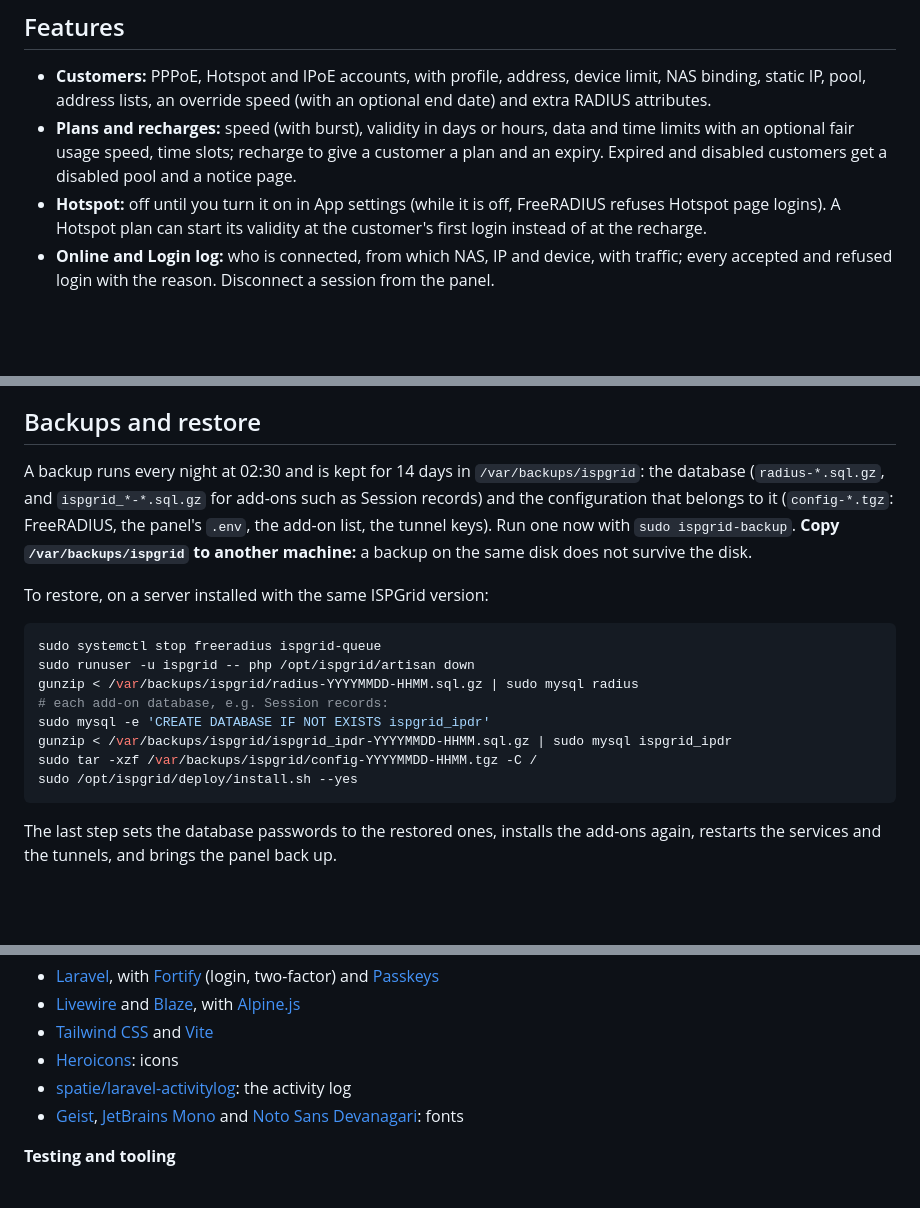
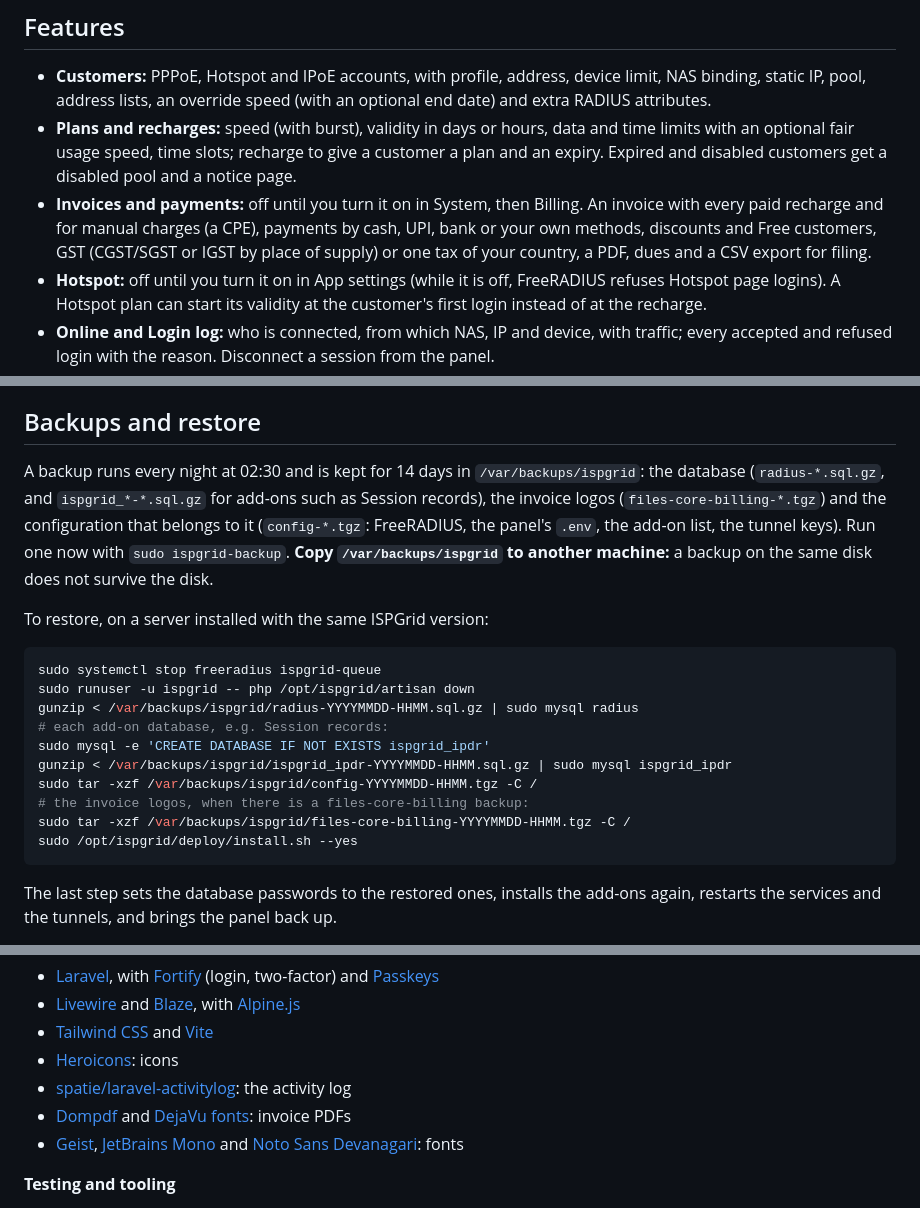
Before and after one commit to ispgrid/ispgrid, a Markdown page: README.md, 3 parts joined by grey strips. Rendered like a GitHub page; blank space fills up the shorter version.

````diff
--- a/README.md
+++ b/README.md
@@ -37,6 +37,9 @@ a customer who is online is changed, their session is disconnected so the change
 - **Plans and recharges:** speed (with burst), validity in days or hours, data and time limits with an optional fair
   usage speed, time slots; recharge to give a customer a plan and an expiry. Expired and disabled customers get a
   disabled pool and a notice page.
+- **Invoices and payments:** off until you turn it on in System, then Billing. An invoice with every paid recharge
+  and for manual charges (a CPE), payments by cash, UPI, bank or your own methods, discounts and Free customers, GST
+  (CGST/SGST or IGST by place of supply) or one tax of your country, a PDF, dues and a CSV export for filing.
 - **Hotspot:** off until you turn it on in App settings (while it is off, FreeRADIUS refuses Hotspot page logins).
   A Hotspot plan can start its validity at the customer's first login instead of at the recharge.
 - **Online and Login log:** who is connected, from which NAS, IP and device, with traffic; every accepted and
@@ -177,8 +180,8 @@ its code was not reviewed, and every run says so.
 ## Backups and restore
 
 A backup runs every night at 02:30 and is kept for 14 days in `/var/backups/ispgrid`: the database
-(`radius-*.sql.gz`, and `ispgrid_*-*.sql.gz` for add-ons such as Session records) and the configuration that belongs
-to it (`config-*.tgz`: FreeRADIUS, the panel's `.env`, the add-on list, the tunnel keys). Run one now with `sudo ispgrid-backup`. **Copy `/var/backups/ispgrid` to another machine:** a backup on
+(`radius-*.sql.gz`, and `ispgrid_*-*.sql.gz` for add-ons such as Session records), the invoice logos
+(`files-core-billing-*.tgz`) and the configuration that belongs to it (`config-*.tgz`: FreeRADIUS, the panel's `.env`, the add-on list, the tunnel keys). Run one now with `sudo ispgrid-backup`. **Copy `/var/backups/ispgrid` to another machine:** a backup on
 the same disk does not survive the disk.
 
 To restore, on a server installed with the same ISPGrid version:
@@ -191,6 +194,8 @@ gunzip < /var/backups/ispgrid/radius-YYYYMMDD-HHMM.sql.gz | sudo mysql radius
 sudo mysql -e 'CREATE DATABASE IF NOT EXISTS ispgrid_ipdr'
 gunzip < /var/backups/ispgrid/ispgrid_ipdr-YYYYMMDD-HHMM.sql.gz | sudo mysql ispgrid_ipdr
 sudo tar -xzf /var/backups/ispgrid/config-YYYYMMDD-HHMM.tgz -C /
+# the invoice logos, when there is a files-core-billing backup:
+sudo tar -xzf /var/backups/ispgrid/files-core-billing-YYYYMMDD-HHMM.tgz -C /
 sudo /opt/ispgrid/deploy/install.sh --yes
 ```
 
@@ -285,6 +290,7 @@ ISPGrid stands on the work of these projects. Thank you to everyone who builds a
 - [Tailwind CSS](https://tailwindcss.com) and [Vite](https://vite.dev)
 - [Heroicons](https://heroicons.com): icons
 - [spatie/laravel-activitylog](https://github.com/spatie/laravel-activitylog): the activity log
+- [Dompdf](https://github.com/dompdf/dompdf) and [DejaVu fonts](https://dejavu-fonts.github.io): invoice PDFs
 - [Geist](https://vercel.com/font), [JetBrains Mono](https://www.jetbrains.com/lp/mono/) and [Noto Sans Devanagari](https://fonts.google.com/noto/specimen/Noto+Sans+Devanagari): fonts
 
 **Testing and tooling**
````
Also changed, not shown: CONTRIBUTING.md (+19 -1 lines).
